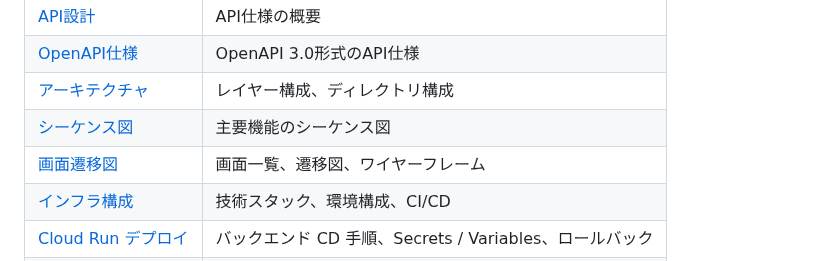
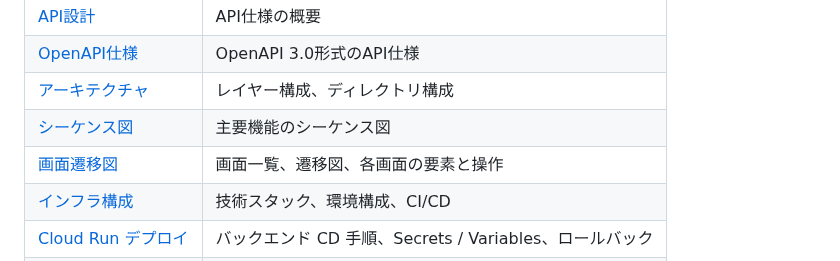
Before and after one commit to cergijame101007/satehits, a Markdown page: README.md, the part around the change. GitHub-like rendering.

```diff
--- a/README.md
+++ b/README.md
@@ -42,7 +42,7 @@
 | [OpenAPI仕様](./docs/openapi.yaml) | OpenAPI 3.0形式のAPI仕様 |
 | [アーキテクチャ](./docs/architecture.md) | レイヤー構成、ディレクトリ構成 |
 | [シーケンス図](./docs/sequence.md) | 主要機能のシーケンス図 |
-| [画面遷移図](./docs/screen_transition.md) | 画面一覧、遷移図、ワイヤーフレーム |
+| [画面遷移図](./docs/screen_transition.md) | 画面一覧、遷移図、各画面の要素と操作 |
 | [インフラ構成](./docs/infrastructure.md) | 技術スタック、環境構成、CI/CD |
 | [Cloud Run デプロイ](./docs/deploy_cloud_run.md) | バックエンド CD 手順、Secrets / Variables、ロールバック |
 | [ユースケース](./docs/use_case.md) | ユースケース一覧 |
```
Also changed, not shown: CLAUDE.md (+1 -1 lines).
